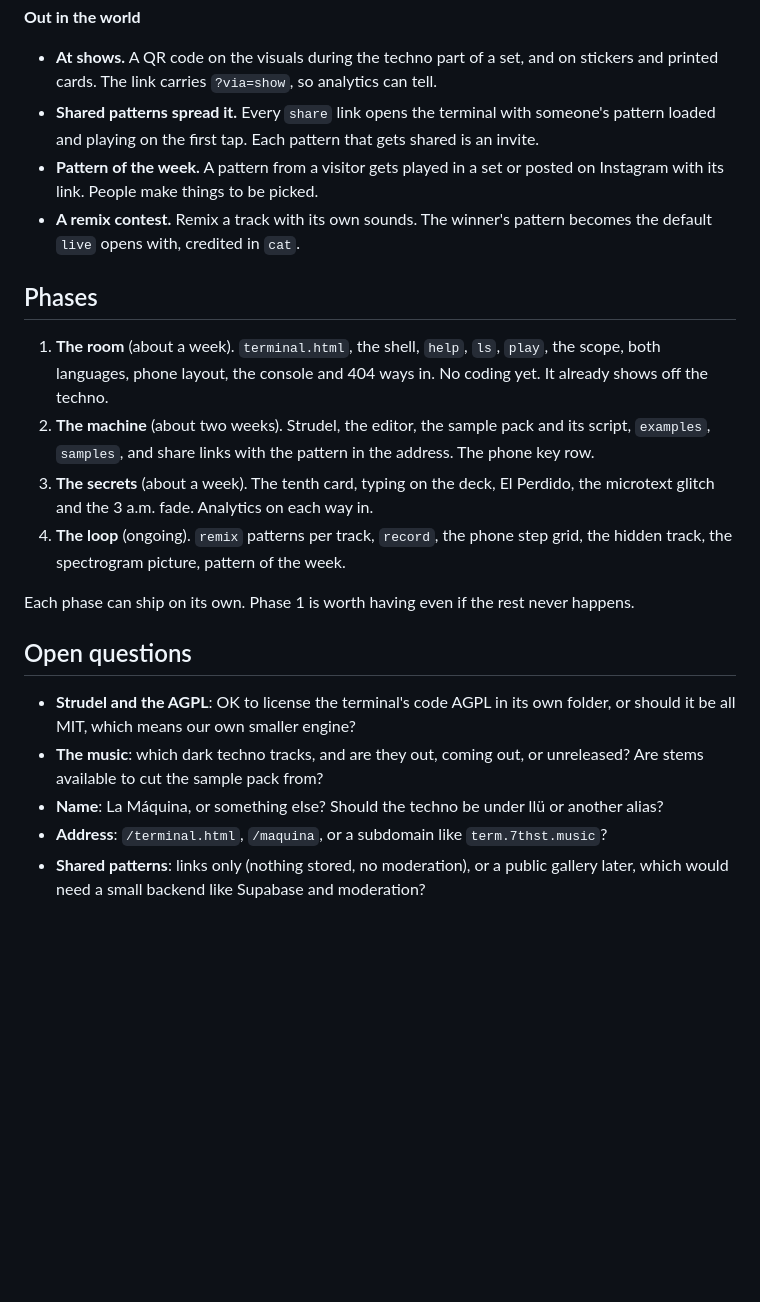
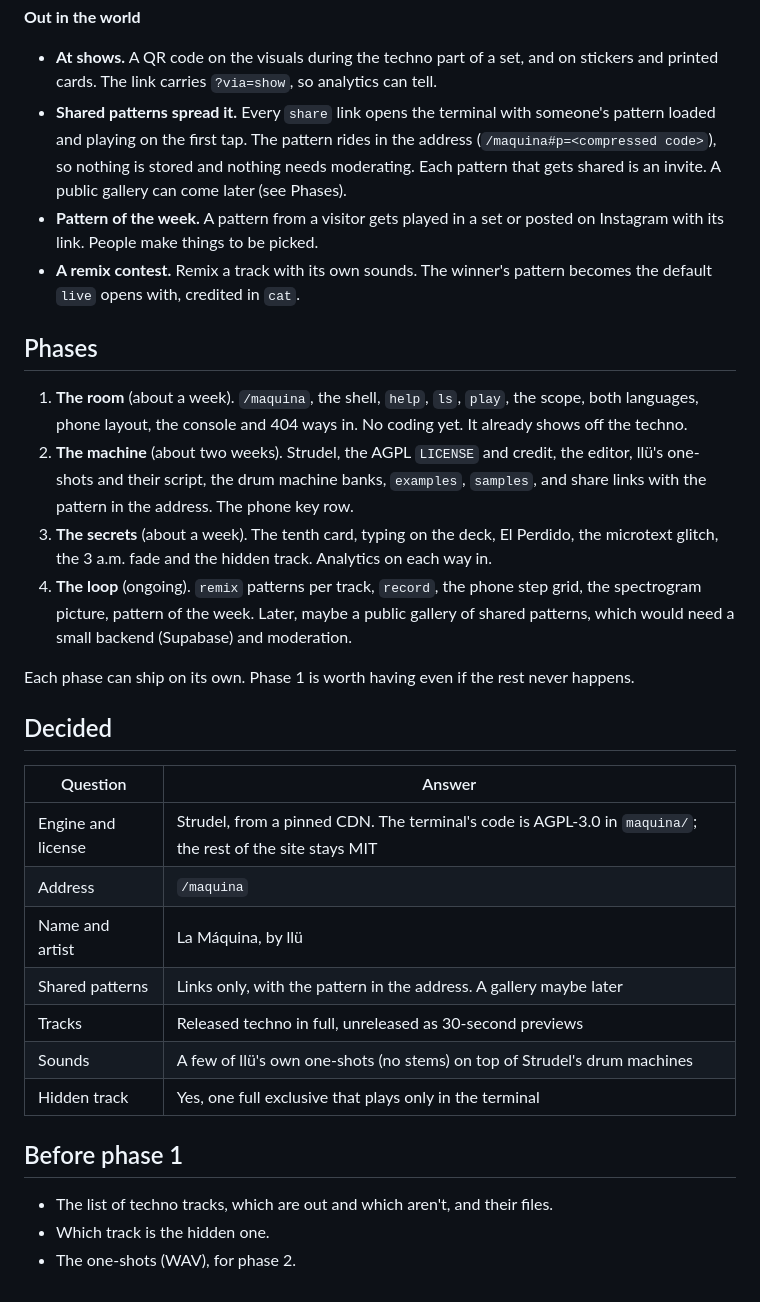
Before and after one commit to ztfo/7thst.music, a Markdown page: TERMINAL.md, the part around one of its changes. Rendered like a GitHub page; blank space fills up the shorter version.

```diff
--- a/TERMINAL.md
+++ b/TERMINAL.md
@@ -157,8 +166,10 @@ The terminal should feel found, not linked. A few ways in, from obvious to burie
 - **At shows.** A QR code on the visuals during the techno part of a set, and on stickers
   and printed cards. The link carries `?via=show`, so analytics can tell.
 - **Shared patterns spread it.** Every `share` link opens the terminal with someone's
-  pattern loaded and playing on the first tap. Each pattern that gets shared is an
-  invite.
+  pattern loaded and playing on the first tap. The pattern rides in the address
+  (`/maquina#p=<compressed code>`), so nothing is stored and nothing needs moderating.
+  Each pattern that gets shared is an invite. A public gallery can come later (see
+  Phases).
 - **Pattern of the week.** A pattern from a visitor gets played in a set or posted on
   Instagram with its link. People make things to be picked.
 - **A remix contest.** Remix a track with its own sounds. The winner's pattern becomes
@@ -166,27 +177,34 @@ The terminal should feel found, not linked. A few ways in, from obvious to burie
 
 ## Phases
 
-1. **The room** (about a week). `terminal.html`, the shell, `help`, `ls`, `play`, the
+1. **The room** (about a week). `/maquina`, the shell, `help`, `ls`, `play`, the
    scope, both languages, phone layout, the console and 404 ways in. No coding yet. It
    already shows off the techno.
-2. **The machine** (about two weeks). Strudel, the editor, the sample pack and its
-   script, `examples`, `samples`, and share links with the pattern in the address. The
-   phone key row.
+2. **The machine** (about two weeks). Strudel, the AGPL `LICENSE` and credit, the editor,
+   llü's one-shots and their script, the drum machine banks, `examples`, `samples`, and
+   share links with the pattern in the address. The phone key row.
 3. **The secrets** (about a week). The tenth card, typing on the deck, El Perdido, the
-   microtext glitch and the 3 a.m. fade. Analytics on each way in.
+   microtext glitch, the 3 a.m. fade and the hidden track. Analytics on each way in.
 4. **The loop** (ongoing). `remix` patterns per track, `record`, the phone step grid,
-   the hidden track, the spectrogram picture, pattern of the week.
+   the spectrogram picture, pattern of the week. Later, maybe a public gallery of shared
+   patterns, which would need a small backend (Supabase) and moderation.
 
 Each phase can ship on its own. Phase 1 is worth having even if the rest never happens.
 
-## Open questions
+## Decided
 
-- **Strudel and the AGPL**: OK to license the terminal's code AGPL in its own folder, or
-  should it be all MIT, which means our own smaller engine?
-- **The music**: which dark techno tracks, and are they out, coming out, or unreleased?
-  Are stems available to cut the sample pack from?
-- **Name**: La Máquina, or something else? Should the techno be under llü or another
-  alias?
-- **Address**: `/terminal.html`, `/maquina`, or a subdomain like `term.7thst.music`?
-- **Shared patterns**: links only (nothing stored, no moderation), or a public gallery
-  later, which would need a small backend like Supabase and moderation?
+| Question | Answer |
+| --- | --- |
+| Engine and license | Strudel, from a pinned CDN. The terminal's code is AGPL-3.0 in `maquina/`; the rest of the site stays MIT |
+| Address | `/maquina` |
+| Name and artist | La Máquina, by llü |
+| Shared patterns | Links only, with the pattern in the address. A gallery maybe later |
+| Tracks | Released techno in full, unreleased as 30-second previews |
+| Sounds | A few of llü's own one-shots (no stems) on top of Strudel's drum machines |
+| Hidden track | Yes, one full exclusive that plays only in the terminal |
+
+## Before phase 1
+
+- The list of techno tracks, which are out and which aren't, and their files.
+- Which track is the hidden one.
+- The one-shots (WAV), for phase 2.
```
Also changed, not shown: other parts of TERMINAL.md (+41 -32 lines).
